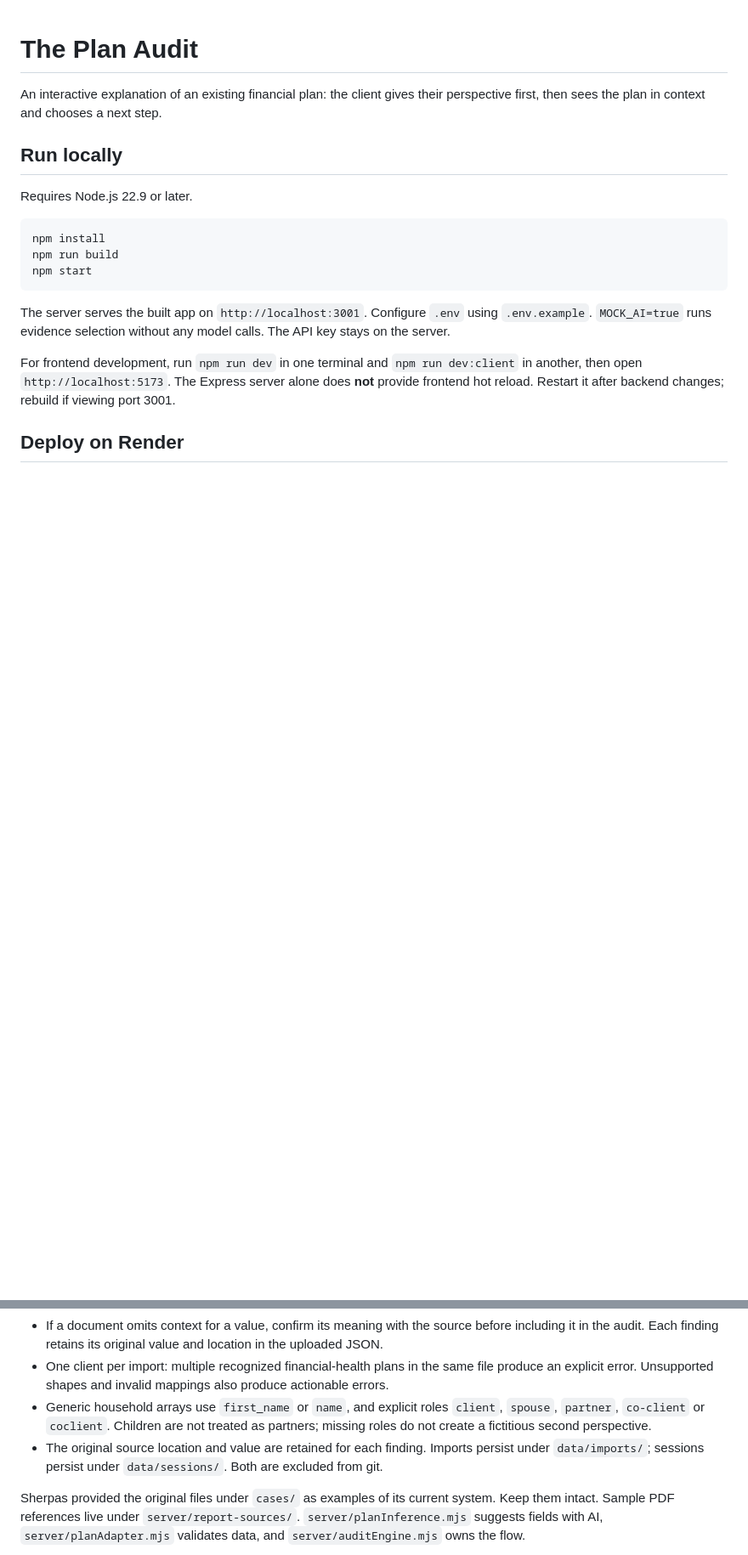
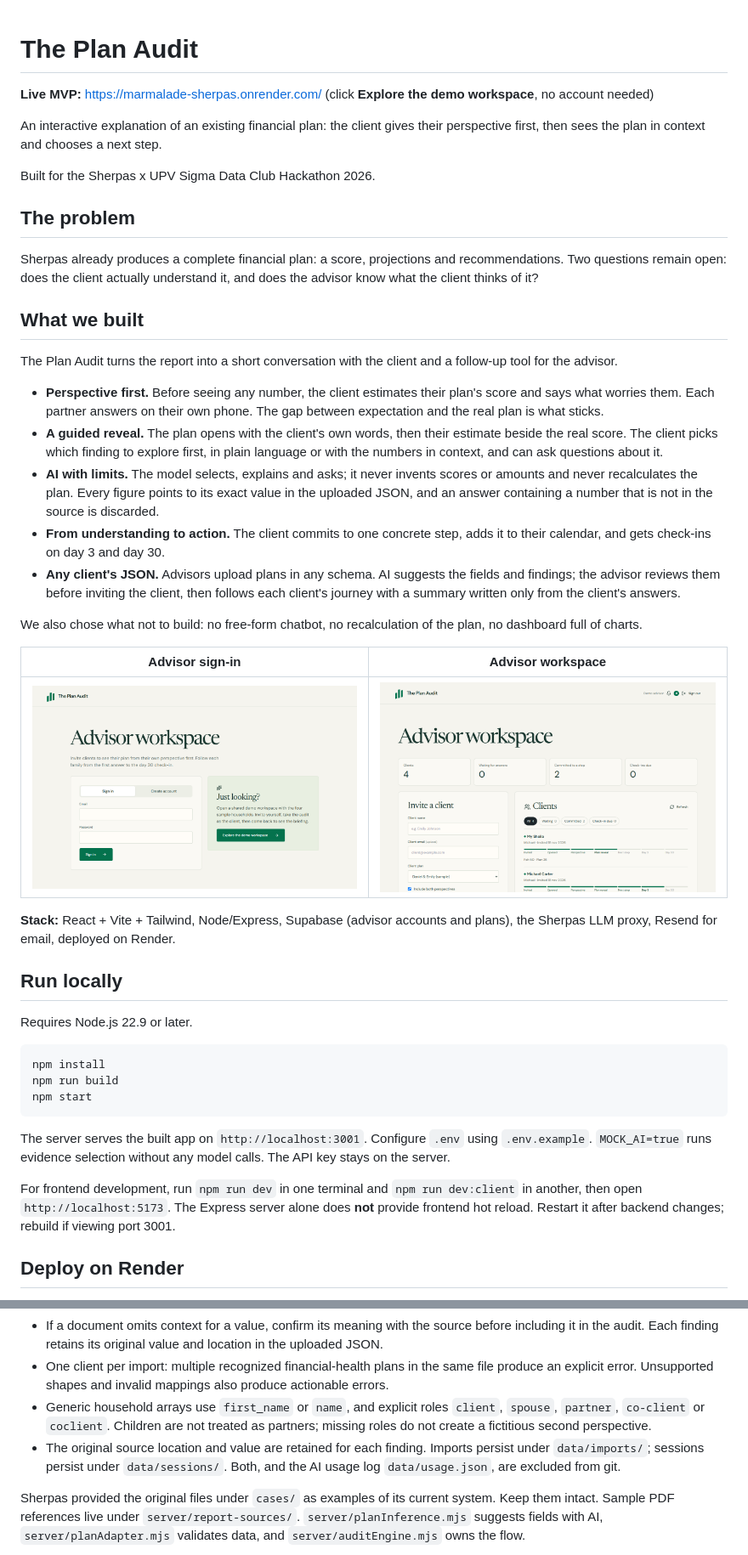
Before and after one commit to Marcraft3000/Marmalade-Sherpas, a Markdown page: README.md, 2 parts joined by grey strips. Shown at 85% size. Rendered like a GitHub page; pictures changed too: assets/screenshots/advisor-workspace.png (added), assets/screenshots/workspace-login.png (added); blank space fills up the shorter version.

Commit message:
Present the project for judges and stop tracking local data
- README opens with the live MVP link, the problem, what we built and screenshots
- Add screenshots of the advisor sign-in and workspace
- Untrack recorded sessions and data/usage.json; the server recreates them

Co-Authored-By: Claude Opus 5.5 <noreply@anthropic.com>

```diff
--- a/README.md
+++ b/README.md
@@ -1,6 +1,32 @@
 # The Plan Audit
 
+**Live MVP:** https://marmalade-sherpas.onrender.com/ (click **Explore the demo workspace**, no account needed)
+
 An interactive explanation of an existing financial plan: the client gives their perspective first, then sees the plan in context and chooses a next step.
+
+Built for the Sherpas x UPV Sigma Data Club Hackathon 2026.
+
+## The problem
+
+Sherpas already produces a complete financial plan: a score, projections and recommendations. Two questions remain open: does the client actually understand it, and does the advisor know what the client thinks of it?
+
+## What we built
+
+The Plan Audit turns the report into a short conversation with the client and a follow-up tool for the advisor.
+
+- **Perspective first.** Before seeing any number, the client estimates their plan's score and says what worries them. Each partner answers on their own phone. The gap between expectation and the real plan is what sticks.
+- **A guided reveal.** The plan opens with the client's own words, then their estimate beside the real score. The client picks which finding to explore first, in plain language or with the numbers in context, and can ask questions about it.
+- **AI with limits.** The model selects, explains and asks; it never invents scores or amounts and never recalculates the plan. Every figure points to its exact value in the uploaded JSON, and an answer containing a number that is not in the source is discarded.
+- **From understanding to action.** The client commits to one concrete step, adds it to their calendar, and gets check-ins on day 3 and day 30.
+- **Any client's JSON.** Advisors upload plans in any schema. AI suggests the fields and findings; the advisor reviews them before inviting the client, then follows each client's journey with a summary written only from the client's answers.
+
+We also chose what not to build: no free-form chatbot, no recalculation of the plan, no dashboard full of charts.
+
+| Advisor sign-in | Advisor workspace |
+|---|---|
+| ![Advisor sign-in with demo access](assets/screenshots/workspace-login.png) | ![Advisor workspace with client journeys](assets/screenshots/advisor-workspace.png) |
+
+**Stack:** React + Vite + Tailwind, Node/Express, Supabase (advisor accounts and plans), the Sherpas LLM proxy, Resend for email, deployed on Render.
 
 ## Run locally
 
@@ -69,7 +95,7 @@ Use **Import a client plan** on the client list. Upload one client’s JSON expo
 - If a document omits context for a value, confirm its meaning with the source before including it in the audit. Each finding retains its original value and location in the uploaded JSON.
 - One client per import: multiple recognized financial-health plans in the same file produce an explicit error. Unsupported shapes and invalid mappings also produce actionable errors.
 - Generic household arrays use `first_name` or `name`, and explicit roles `client`, `spouse`, `partner`, `co-client` or `coclient`. Children are not treated as partners; missing roles do not create a fictitious second perspective.
-- The original source location and value are retained for each finding. Imports persist under `data/imports/`; sessions persist under `data/sessions/`. Both are excluded from git.
+- The original source location and value are retained for each finding. Imports persist under `data/imports/`; sessions persist under `data/sessions/`. Both, and the AI usage log `data/usage.json`, are excluded from git.
 
 Sherpas provided the original files under `cases/` as examples of its current system. Keep them intact. Sample PDF references live under `server/report-sources/`. `server/planInference.mjs` suggests fields with AI, `server/planAdapter.mjs` validates data, and `server/auditEngine.mjs` owns the flow.
 
```
Also changed, not shown: 11 other files.
